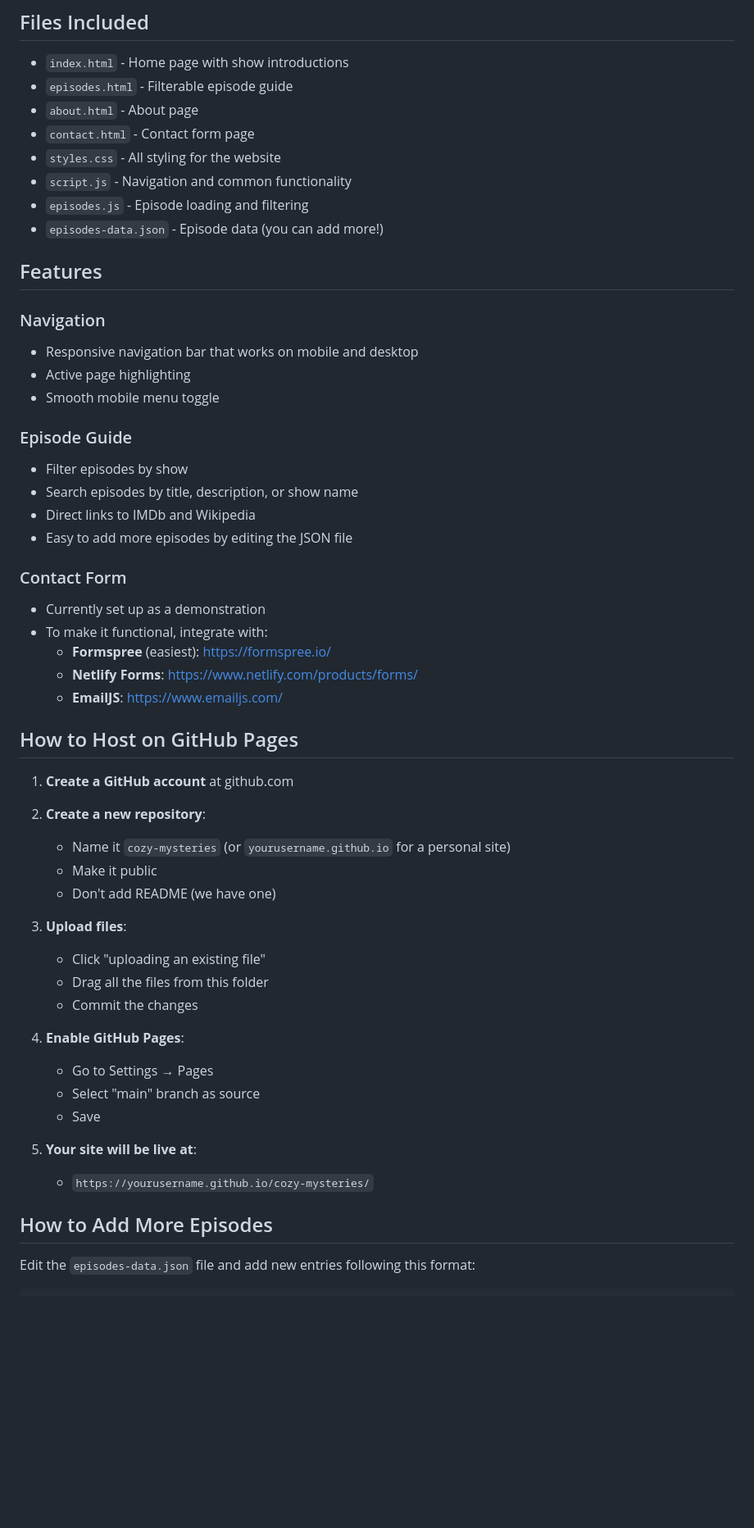
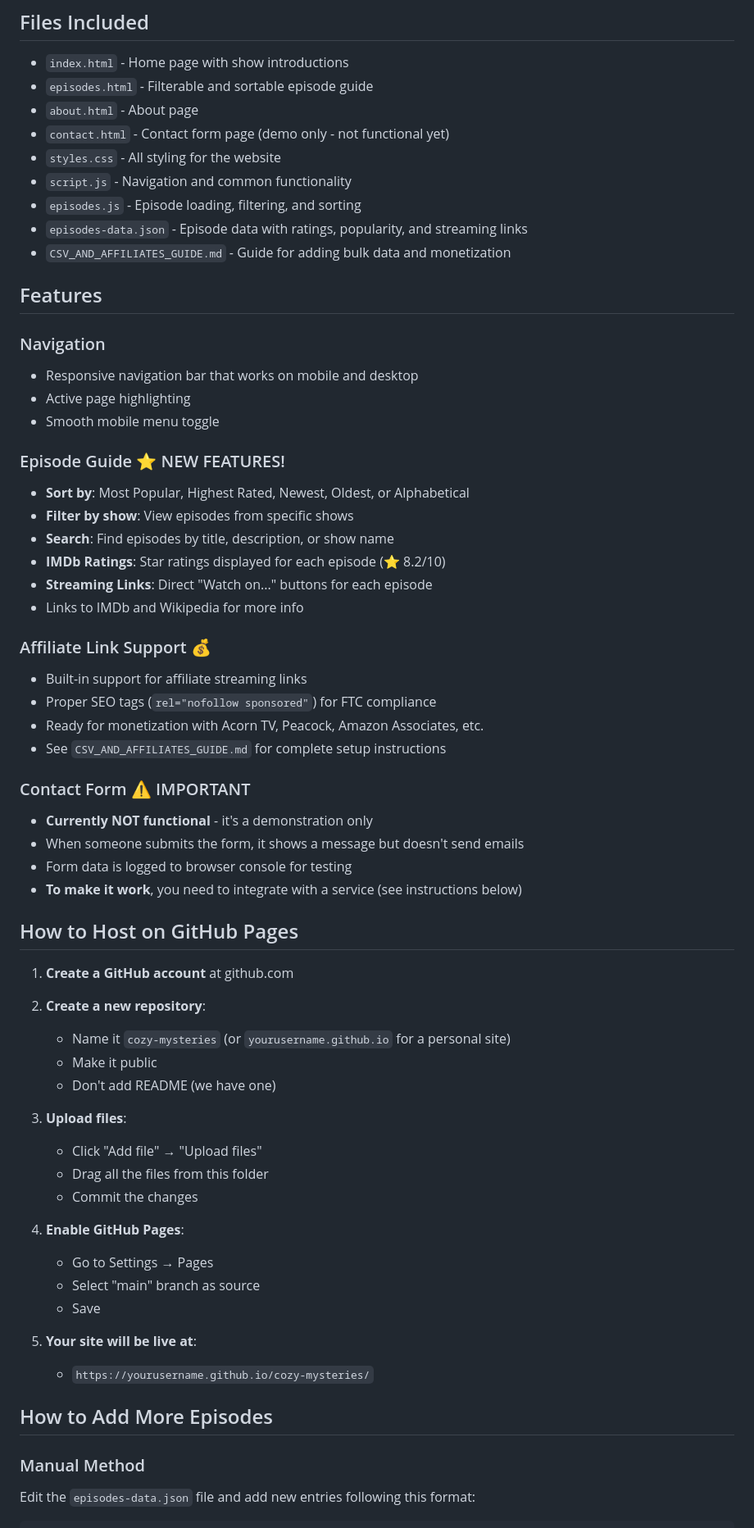
Before and after one commit to pal4lyphe/cozy-mysteries, a Markdown page: README.md, the part around one of its changes. Shown at 82% size. Rendered like a GitHub page; blank space fills up the shorter version.

````diff
--- a/README.md
+++ b/README.md
@@ -5,13 +5,14 @@ A fan website celebrating classic cozy mystery TV shows like Columbo, Murder She
 ## Files Included
 
 - `index.html` - Home page with show introductions
-- `episodes.html` - Filterable episode guide
+- `episodes.html` - Filterable and sortable episode guide
 - `about.html` - About page
-- `contact.html` - Contact form page
+- `contact.html` - Contact form page (demo only - not functional yet)
 - `styles.css` - All styling for the website
 - `script.js` - Navigation and common functionality
-- `episodes.js` - Episode loading and filtering
-- `episodes-data.json` - Episode data (you can add more!)
+- `episodes.js` - Episode loading, filtering, and sorting
+- `episodes-data.json` - Episode data with ratings, popularity, and streaming links
+- `CSV_AND_AFFILIATES_GUIDE.md` - Guide for adding bulk data and monetization
 
 ## Features
 
@@ -20,18 +21,25 @@ A fan website celebrating classic cozy mystery TV shows like Columbo, Murder She
 - Active page highlighting
 - Smooth mobile menu toggle
 
-### Episode Guide
-- Filter episodes by show
-- Search episodes by title, description, or show name
-- Direct links to IMDb and Wikipedia
-- Easy to add more episodes by editing the JSON file
+### Episode Guide ⭐ NEW FEATURES!
+- **Sort by**: Most Popular, Highest Rated, Newest, Oldest, or Alphabetical
+- **Filter by show**: View episodes from specific shows
+- **Search**: Find episodes by title, description, or show name
+- **IMDb Ratings**: Star ratings displayed for each episode (⭐ 8.2/10)
+- **Streaming Links**: Direct "Watch on..." buttons for each episode
+- Links to IMDb and Wikipedia for more info
 
-### Contact Form
-- Currently set up as a demonstration
-- To make it functional, integrate with:
-  - **Formspree** (easiest): https://formspree.io/
-  - **Netlify Forms**: https://www.netlify.com/products/forms/
-  - **EmailJS**: https://www.emailjs.com/
+### Affiliate Link Support 💰
+- Built-in support for affiliate streaming links
+- Proper SEO tags (`rel="nofollow sponsored"`) for FTC compliance
+- Ready for monetization with Acorn TV, Peacock, Amazon Associates, etc.
+- See `CSV_AND_AFFILIATES_GUIDE.md` for complete setup instructions
+
+### Contact Form ⚠️ IMPORTANT
+- **Currently NOT functional** - it's a demonstration only
+- When someone submits the form, it shows a message but doesn't send emails
+- Form data is logged to browser console for testing
+- **To make it work**, you need to integrate with a service (see instructions below)
 
 ## How to Host on GitHub Pages
 
@@ -43,7 +51,7 @@ A fan website celebrating classic cozy mystery TV shows like Columbo, Murder She
    - Don't add README (we have one)
 
 3. **Upload files**:
-   - Click "uploading an existing file"
+   - Click "Add file" → "Upload files"
    - Drag all the files from this folder
    - Commit the changes
 
@@ -57,6 +65,7 @@ A fan website celebrating classic cozy mystery TV shows like Columbo, Murder She
 
 ## How to Add More Episodes
 
+### Manual Method
 Edit the `episodes-data.json` file and add new entries following this format:
 
 ```json
````
Also changed, not shown: other parts of README.md (+88 -24 lines).
